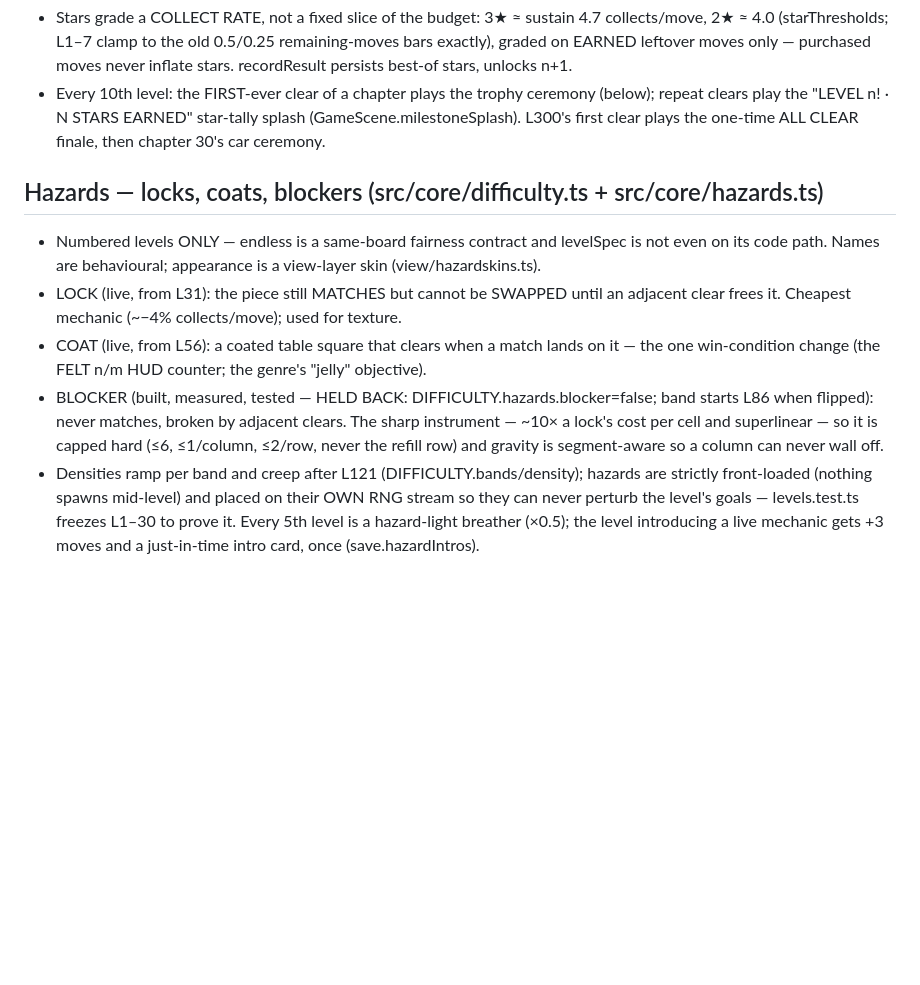
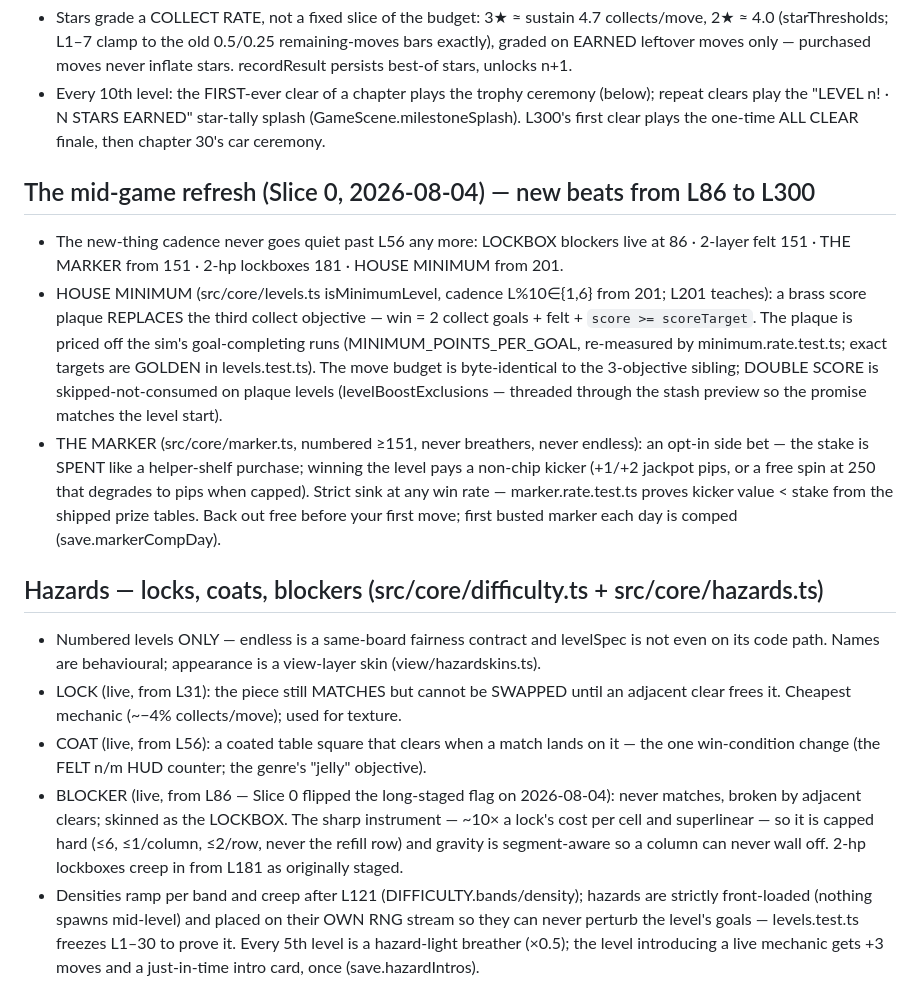
Before and after one commit to CorruptFun/viva-maya, a Markdown page: docs/GAME_DESIGN.md, the part around the change. GitHub-like rendering; blank space fills up the shorter version.

Commit message:
The fresh docs learn what Slice 0 just shipped

```diff
--- a/docs/GAME_DESIGN.md
+++ b/docs/GAME_DESIGN.md
@@ -245,6 +245,23 @@ clears a RANDOM present color. Swap-combos (both consumed, epicenter = drag dest
   clears play the "LEVEL n! · N STARS EARNED" star-tally splash (GameScene.milestoneSplash).
   L300's first clear plays the one-time ALL CLEAR finale, then chapter 30's car ceremony.
 
+## The mid-game refresh (Slice 0, 2026-08-04) — new beats from L86 to L300
+- The new-thing cadence never goes quiet past L56 any more: LOCKBOX blockers live at 86 ·
+  2-layer felt 151 · THE MARKER from 151 · 2-hp lockboxes 181 · HOUSE MINIMUM from 201.
+- HOUSE MINIMUM (src/core/levels.ts isMinimumLevel, cadence L%10∈{1,6} from 201; L201 teaches):
+  a brass score plaque REPLACES the third collect objective — win = 2 collect goals + felt +
+  `score >= scoreTarget`. The plaque is priced off the sim's goal-completing runs
+  (MINIMUM_POINTS_PER_GOAL, re-measured by minimum.rate.test.ts; exact targets are GOLDEN in
+  levels.test.ts). The move budget is byte-identical to the 3-objective sibling; DOUBLE SCORE is
+  skipped-not-consumed on plaque levels (levelBoostExclusions — threaded through the stash
+  preview so the promise matches the level start).
+- THE MARKER (src/core/marker.ts, numbered ≥151, never breathers, never endless): an opt-in side
+  bet — the stake is SPENT like a helper-shelf purchase; winning the level pays a non-chip
+  kicker (+1/+2 jackpot pips, or a free spin at 250 that degrades to pips when capped). Strict
+  sink at any win rate — marker.rate.test.ts proves kicker value < stake from the shipped prize
+  tables. Back out free before your first move; first busted marker each day is comped
+  (save.markerCompDay).
+
 ## Hazards — locks, coats, blockers (src/core/difficulty.ts + src/core/hazards.ts)
 - Numbered levels ONLY — endless is a same-board fairness contract and levelSpec is not even on
   its code path. Names are behavioural; appearance is a view-layer skin (view/hazardskins.ts).
@@ -252,10 +269,11 @@ clears a RANDOM present color. Swap-combos (both consumed, epicenter = drag dest
   frees it. Cheapest mechanic (~−4% collects/move); used for texture.
 - COAT (live, from L56): a coated table square that clears when a match lands on it — the one
   win-condition change (the FELT n/m HUD counter; the genre's "jelly" objective).
-- BLOCKER (built, measured, tested — HELD BACK: DIFFICULTY.hazards.blocker=false; band starts
-  L86 when flipped): never matches, broken by adjacent clears. The sharp instrument — ~10× a
-  lock's cost per cell and superlinear — so it is capped hard (≤6, ≤1/column, ≤2/row, never the
-  refill row) and gravity is segment-aware so a column can never wall off.
+- BLOCKER (live, from L86 — Slice 0 flipped the long-staged flag on 2026-08-04): never matches,
+  broken by adjacent clears; skinned as the LOCKBOX. The sharp instrument — ~10× a lock's cost
+  per cell and superlinear — so it is capped hard (≤6, ≤1/column, ≤2/row, never the refill row)
+  and gravity is segment-aware so a column can never wall off. 2-hp lockboxes creep in from L181
+  as originally staged.
 - Densities ramp per band and creep after L121 (DIFFICULTY.bands/density); hazards are strictly
   front-loaded (nothing spawns mid-level) and placed on their OWN RNG stream so they can never
   perturb the level's goals — levels.test.ts freezes L1–30 to prove it. Every 5th level is a
```
Also changed, not shown: docs/BUILD_OVERVIEW.md (+14 -10 lines).
